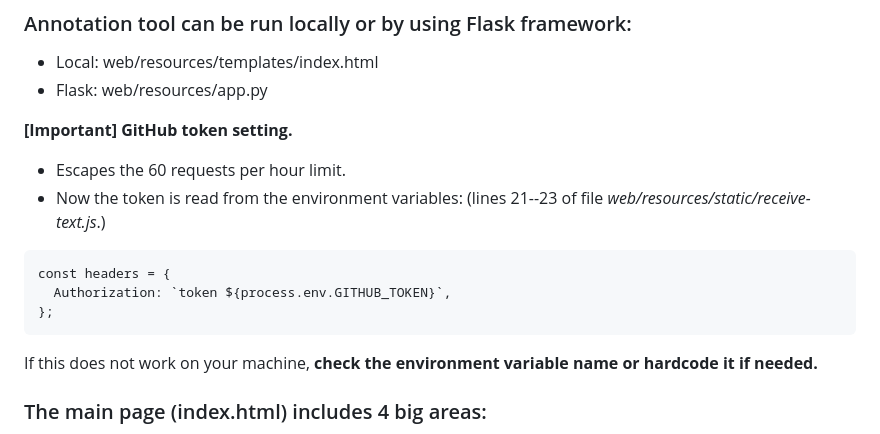
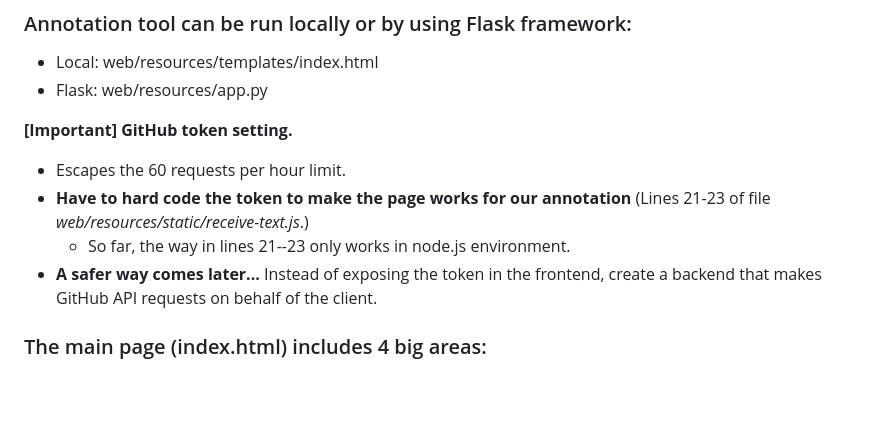
Before and after one commit to sola-st/CodeMapper, a Markdown page: web/resources/README.md, the part around the change. GitHub-like rendering; blank space fills up the shorter version.

Commit message:
Point out the token  setting issue.

````diff
--- a/web/resources/README.md
+++ b/web/resources/README.md
@@ -5,14 +5,10 @@
 
 **[Important] GitHub token setting.**
 - Escapes the 60 requests per hour limit.
-- Now the token is read from the environment variables: (lines 21--23 of file _web/resources/static/receive-text.js_.)
-```
-const headers = {
-  Authorization: `token ${process.env.GITHUB_TOKEN}`,
-};
-```
-If this does not work on your machine, **check the environment variable name or hardcode it if needed.**
-
+- **Have to hard code the token to make the page works for our annotation**
+(Lines 21-23 of file _web/resources/static/receive-text.js_.)
+    - So far, the way in lines 21--23 only works in node.js environment.
+- **A safer way comes later...** Instead of exposing the token in the frontend, create a backend that makes GitHub API requests on behalf of the client.
 
 ### The main page (index.html) includes 4 big areas:
 - Title area
````
